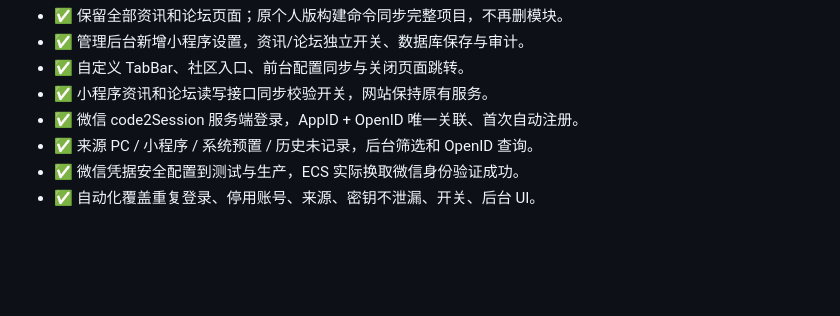
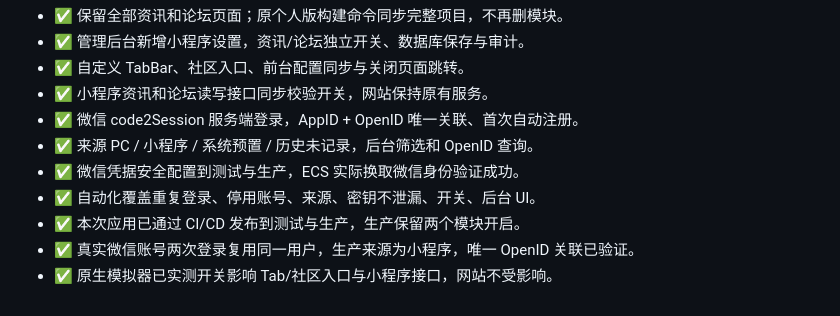
Before and after one commit to zmmyrr-ops/token-calculator, a Markdown page: TODO.md, the part around the change. Rendered like a GitHub page; blank space fills up the shorter version.

```diff
--- a/TODO.md
+++ b/TODO.md
@@ -427,3 +427,6 @@
 - ✅ 来源 PC / 小程序 / 系统预置 / 历史未记录，后台筛选和 OpenID 查询。
 - ✅ 微信凭据安全配置到测试与生产，ECS 实际换取微信身份验证成功。
 - ✅ 自动化覆盖重复登录、停用账号、来源、密钥不泄漏、开关、后台 UI。
+- ✅ 本次应用已通过 CI/CD 发布到测试与生产，生产保留两个模块开启。
+- ✅ 真实微信账号两次登录复用同一用户，生产来源为小程序，唯一 OpenID 关联已验证。
+- ✅ 原生模拟器已实测开关影响 Tab/社区入口与小程序接口，网站不受影响。
```
Also changed, not shown: docs/wechat-login-release.md (added, +17 -0 lines).
